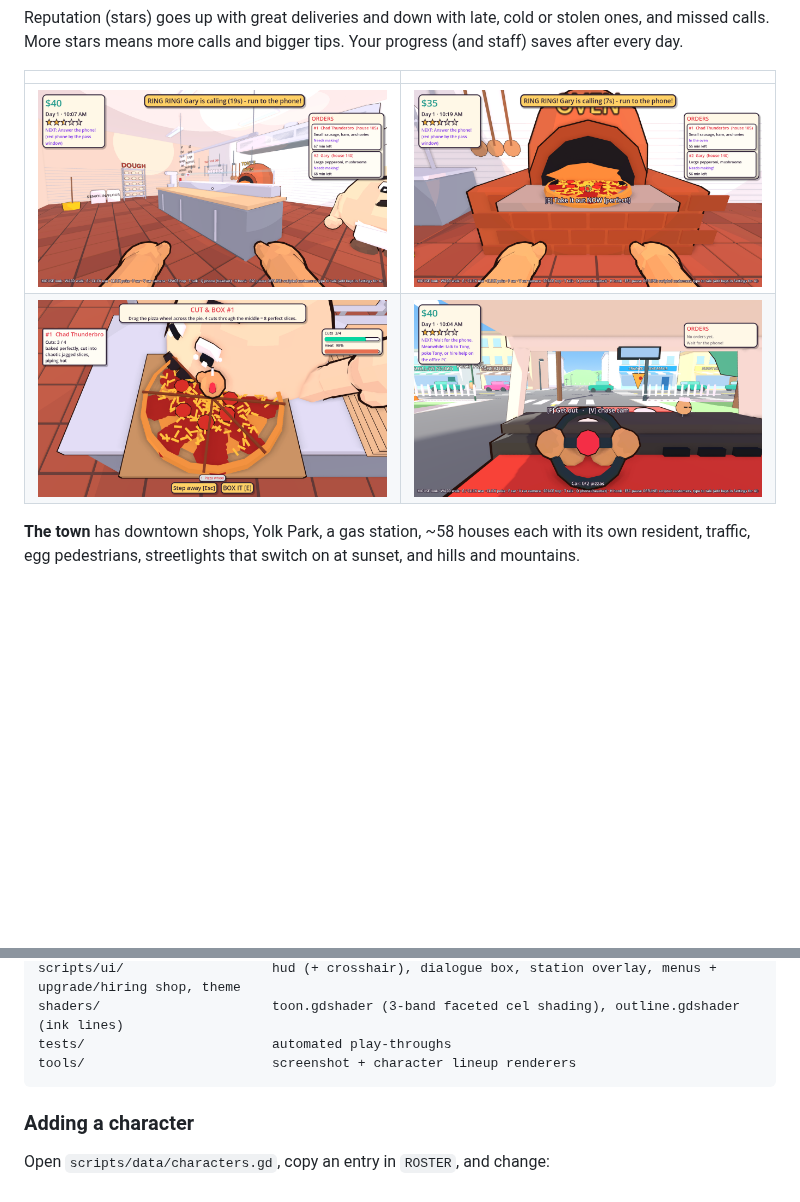
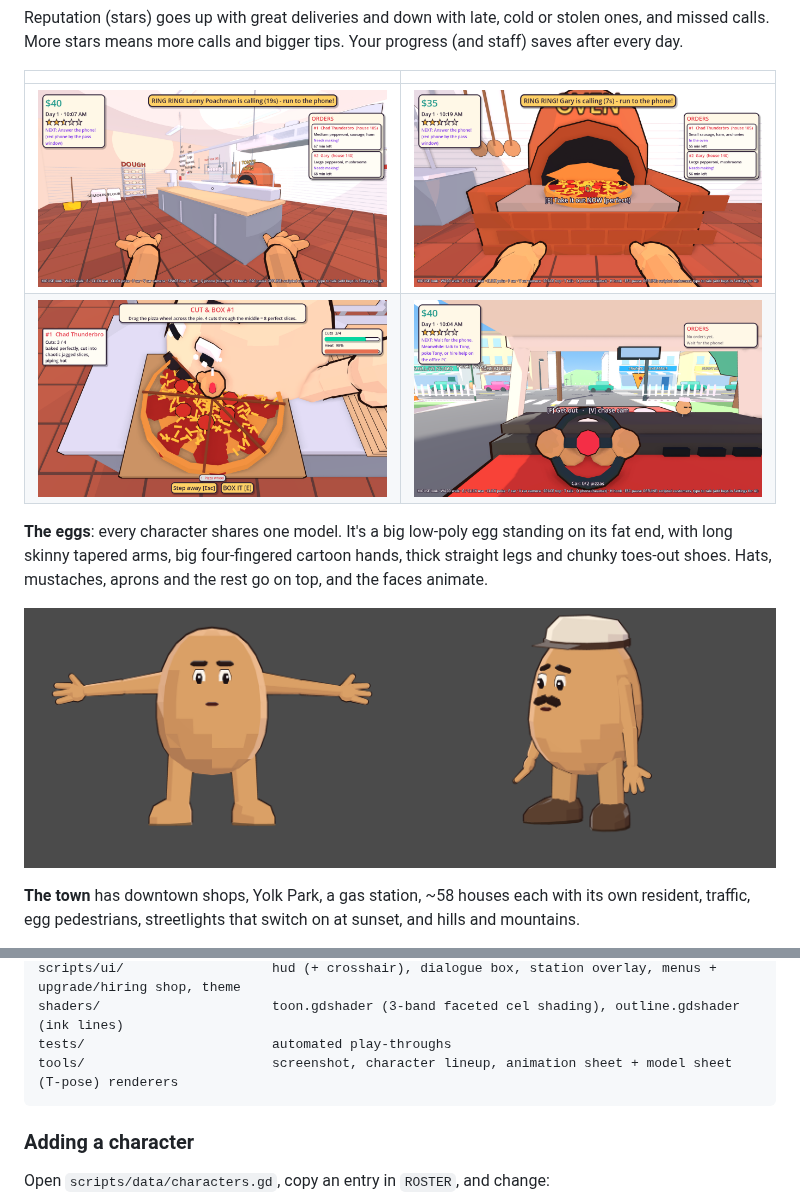
Before and after one commit to EliteBlackIce/testprojectbuild, a Markdown page: pizza-panic/README.md, 2 parts joined by grey strips. GitHub-like rendering; pictures changed too: pizza-panic/docs/screenshots/egg_model.png (added), pizza-panic/docs/screenshots/kitchen.png; blank space fills up the shorter version.

Commit message:
Egg characters rebuilt to match the concept model
Every egg now has a smoother, wider egg body (widest just below the
middle), long tapered arms coming out of the sides, big four-fingered
cartoon hands with a thumb, thick straight splayed legs and chunky
toes-out low-poly shoes. Hands curl and twist with the animation
(grip when carrying, open when waving, fist on the phone). Aprons and
capes now hug the egg's surface. The same hands are used for your
first-person view, the steering wheel and the kitchen cursor.
Adds a T-pose model sheet tool for comparing against concept art.

Co-Authored-By: Claude Opus 5.5 <noreply@anthropic.com>
Claude-Session: https://claude.ai/code/session_013kVFc28PVBNfKW8FGZvXiJ

````diff
--- a/pizza-panic/README.md
+++ b/pizza-panic/README.md
@@ -73,6 +73,12 @@ calls. More stars means more calls and bigger tips. Your progress (and staff) sa
 |---|---|
 | ![Kitchen](docs/screenshots/kitchen.png) | ![Oven](docs/screenshots/oven.png) |
 | ![Cutting](docs/screenshots/cutting.png) | ![Cockpit](docs/screenshots/cockpit.png) |
+
+**The eggs**: every character shares one model. It's a big low-poly egg standing on its fat end, with long skinny
+tapered arms, big four-fingered cartoon hands, thick straight legs and chunky toes-out shoes. Hats,
+mustaches, aprons and the rest go on top, and the faces animate.
+
+![Egg model](docs/screenshots/egg_model.png)
 
 **The town** has downtown shops, Yolk Park, a gas station, ~58 houses each with its own resident,
 traffic, egg pedestrians, streetlights that switch on at sunset, and hills and mountains.
@@ -178,7 +184,7 @@ scripts/ai/                   conversation.gd, claude_brain.gd, speech_to_text.g
 scripts/ui/                   hud (+ crosshair), dialogue box, station overlay, menus + upgrade/hiring shop, theme
 shaders/                      toon.gdshader (3-band faceted cel shading), outline.gdshader (ink lines)
 tests/                        automated play-throughs
-tools/                        screenshot + character lineup renderers
+tools/                        screenshot, character lineup, animation sheet + model sheet (T-pose) renderers
 ```
 
 ### Adding a character
````
Also changed, not shown: pizza-panic/docs/screenshots/cast.png, pizza-panic/docs/screenshots/doorstep.png, 13 other files.
